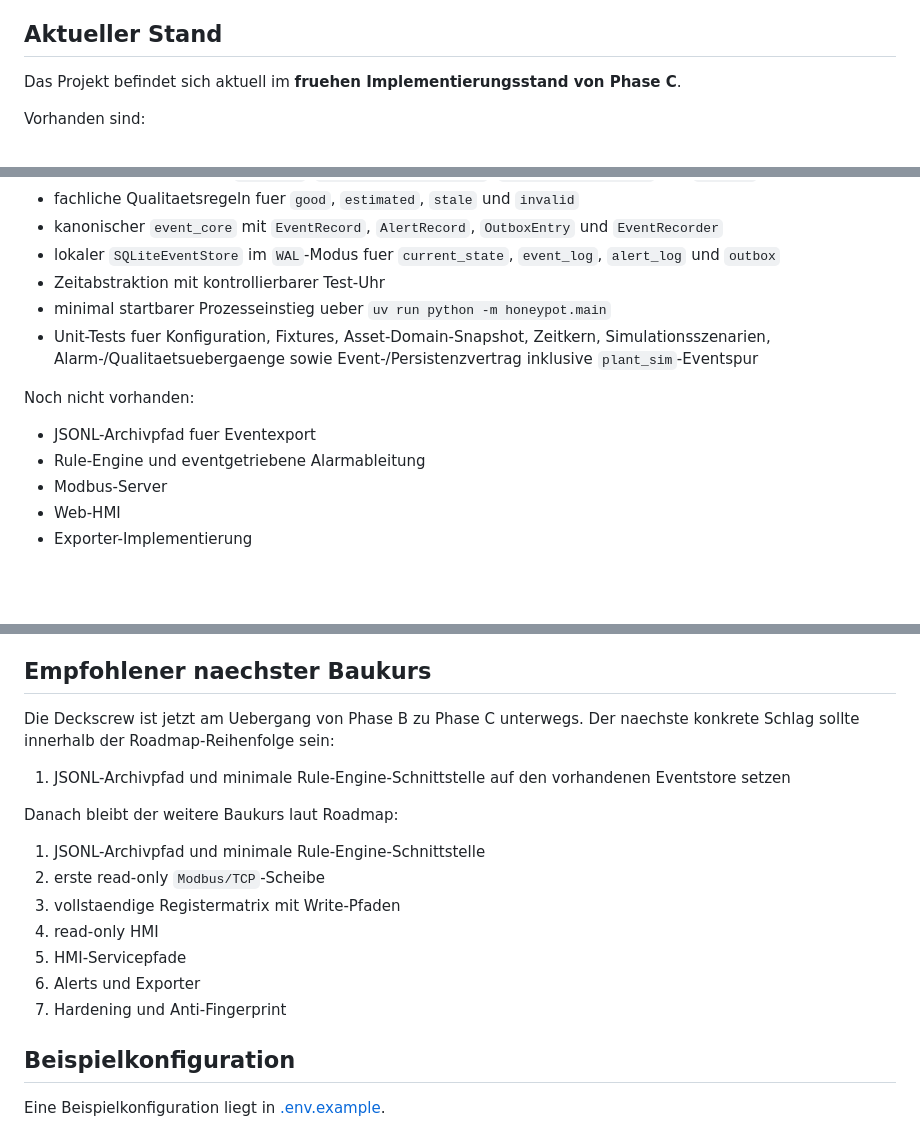
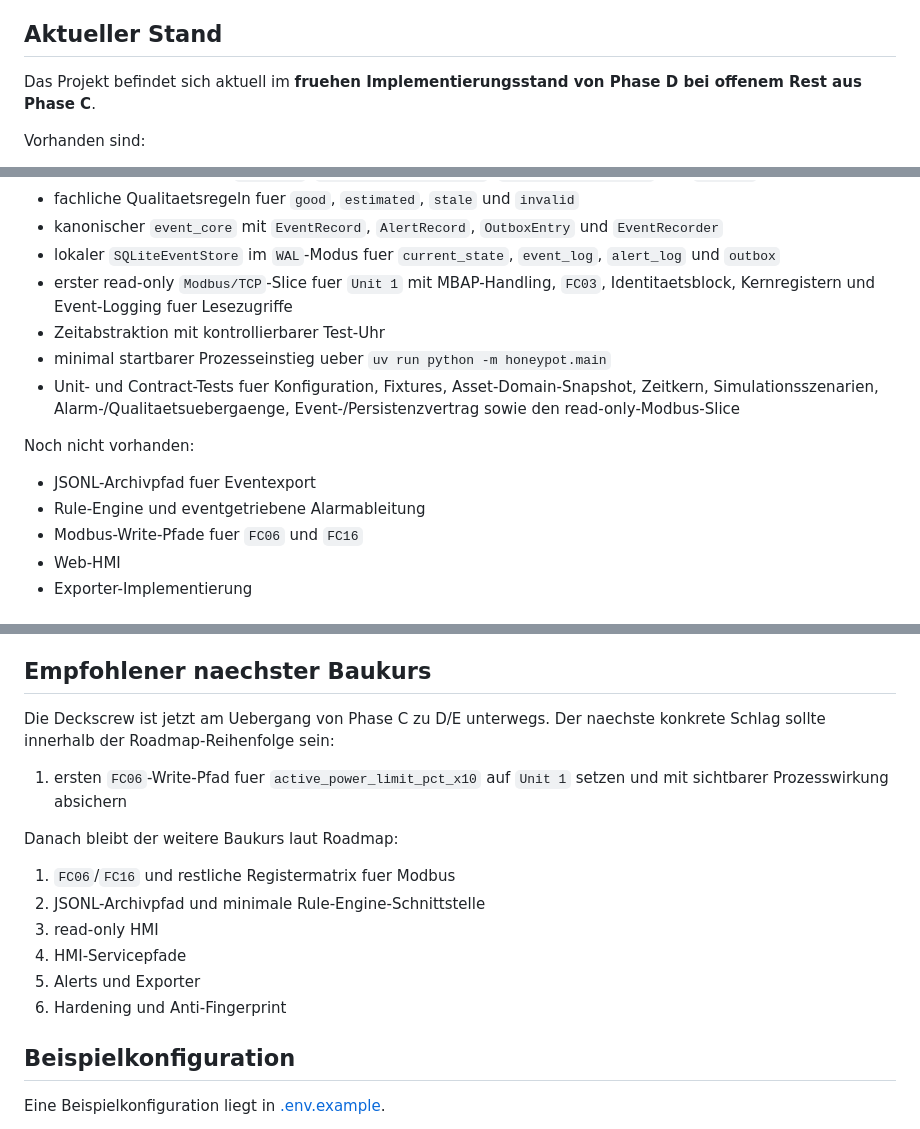
Before and after one commit to stoertebeker/scada-honeypot, a Markdown page: README.md, 3 parts joined by grey strips. Rendered like a GitHub page; blank space fills up the shorter version.

Commit message:
docs: sync status after modbus slice

```diff
--- a/README.md
+++ b/README.md
@@ -17,7 +17,7 @@ Die Anlage soll:
 ## Aktueller Stand
 
 Das Projekt befindet sich aktuell im **fruehen Implementierungsstand von
-Phase C**.
+Phase D bei offenem Rest aus Phase C**.
 
 Vorhanden sind:
 - Scope
@@ -44,14 +44,15 @@ Vorhanden sind:
 - fachliche Qualitaetsregeln fuer `good`, `estimated`, `stale` und `invalid`
 - kanonischer `event_core` mit `EventRecord`, `AlertRecord`, `OutboxEntry` und `EventRecorder`
 - lokaler `SQLiteEventStore` im `WAL`-Modus fuer `current_state`, `event_log`, `alert_log` und `outbox`
+- erster read-only `Modbus/TCP`-Slice fuer `Unit 1` mit MBAP-Handling, `FC03`, Identitaetsblock, Kernregistern und Event-Logging fuer Lesezugriffe
 - Zeitabstraktion mit kontrollierbarer Test-Uhr
 - minimal startbarer Prozesseinstieg ueber `uv run python -m honeypot.main`
-- Unit-Tests fuer Konfiguration, Fixtures, Asset-Domain-Snapshot, Zeitkern, Simulationsszenarien, Alarm-/Qualitaetsuebergaenge sowie Event-/Persistenzvertrag inklusive `plant_sim`-Eventspur
+- Unit- und Contract-Tests fuer Konfiguration, Fixtures, Asset-Domain-Snapshot, Zeitkern, Simulationsszenarien, Alarm-/Qualitaetsuebergaenge, Event-/Persistenzvertrag sowie den read-only-Modbus-Slice
 
 Noch nicht vorhanden:
 - JSONL-Archivpfad fuer Eventexport
 - Rule-Engine und eventgetriebene Alarmableitung
-- Modbus-Server
+- Modbus-Write-Pfade fuer `FC06` und `FC16`
 - Web-HMI
 - Exporter-Implementierung
 
@@ -99,20 +100,19 @@ Die wichtigsten Dokumente:
 
 ## Empfohlener naechster Baukurs
 
-Die Deckscrew ist jetzt am Uebergang von Phase B zu Phase C unterwegs. Der
+Die Deckscrew ist jetzt am Uebergang von Phase C zu D/E unterwegs. Der
 naechste konkrete Schlag sollte innerhalb der Roadmap-Reihenfolge sein:
 
-1. JSONL-Archivpfad und minimale Rule-Engine-Schnittstelle auf den vorhandenen Eventstore setzen
+1. ersten `FC06`-Write-Pfad fuer `active_power_limit_pct_x10` auf `Unit 1` setzen und mit sichtbarer Prozesswirkung absichern
 
 Danach bleibt der weitere Baukurs laut Roadmap:
 
-1. JSONL-Archivpfad und minimale Rule-Engine-Schnittstelle
-2. erste read-only `Modbus/TCP`-Scheibe
-3. vollstaendige Registermatrix mit Write-Pfaden
-4. read-only HMI
-5. HMI-Servicepfade
-6. Alerts und Exporter
-7. Hardening und Anti-Fingerprint
+1. `FC06`/`FC16` und restliche Registermatrix fuer Modbus
+2. JSONL-Archivpfad und minimale Rule-Engine-Schnittstelle
+3. read-only HMI
+4. HMI-Servicepfade
+5. Alerts und Exporter
+6. Hardening und Anti-Fingerprint
 
 ## Beispielkonfiguration
 
```
Also changed, not shown: docs/agent-handoff.md (+65 -19 lines), docs/protocol-profile.md (+5 -5 lines).
